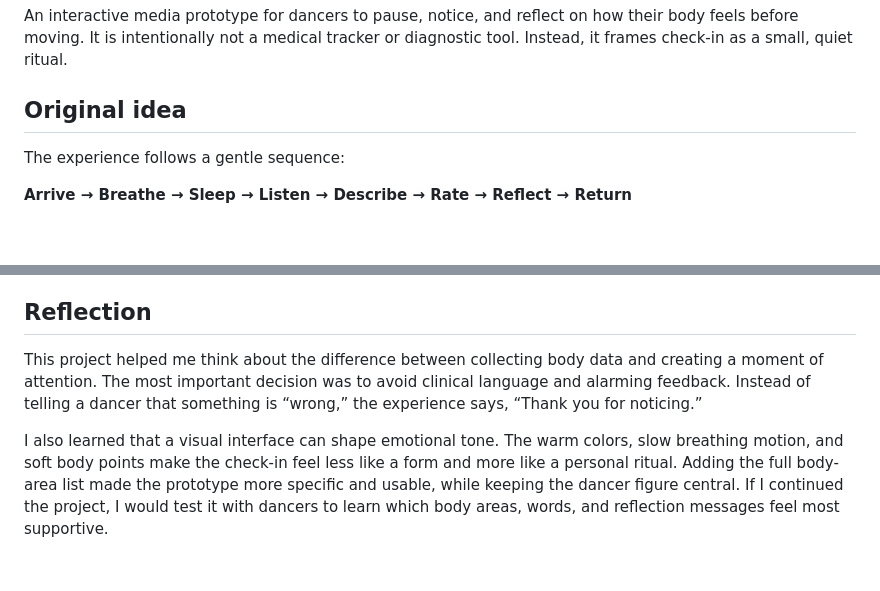
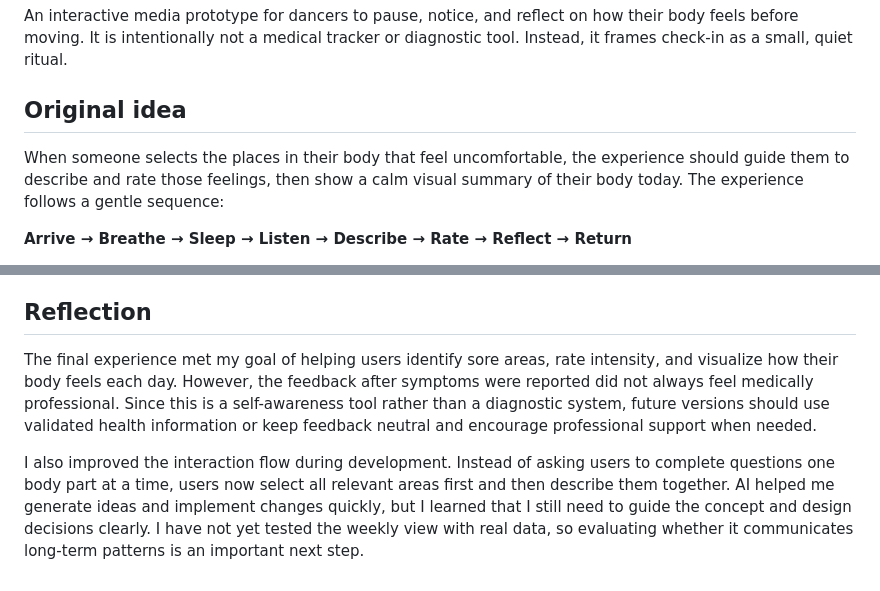
Before and after one commit to il2527/Body-prototype-, a Markdown page: listen-to-your-body/README.md, 2 parts joined by grey strips. Drawn GitHub-style; blank space fills up the shorter version.

Commit message:
Revise README for clarity on project goals and flow
Updated the README to clarify the interactive media prototype's purpose and user experience. Added details on the feedback mechanism and interaction flow improvements.

```diff
--- a/listen-to-your-body/README.md
+++ b/listen-to-your-body/README.md
@@ -4,6 +4,7 @@ An interactive media prototype for dancers to pause, notice, and reflect on how
 
 ## Original idea
 
+When someone selects the places in their body that feel uncomfortable, the experience should guide them to describe and rate those feelings, then show a calm visual summary of their body today.
 The experience follows a gentle sequence:
 
 **Arrive → Breathe → Sleep → Listen → Describe → Rate → Reflect → Return**
@@ -47,6 +48,6 @@ These prompts guided the translation of the concept into a standalone HTML, CSS,
 
 ## Reflection
 
-This project helped me think about the difference between collecting body data and creating a moment of attention. The most important decision was to avoid clinical language and alarming feedback. Instead of telling a dancer that something is “wrong,” the experience says, “Thank you for noticing.”
+The final experience met my goal of helping users identify sore areas, rate intensity, and visualize how their body feels each day. However, the feedback after symptoms were reported did not always feel medically professional. Since this is a self-awareness tool rather than a diagnostic system, future versions should use validated health information or keep feedback neutral and encourage professional support when needed.
 
-I also learned that a visual interface can shape emotional tone. The warm colors, slow breathing motion, and soft body points make the check-in feel less like a form and more like a personal ritual. Adding the full body-area list made the prototype more specific and usable, while keeping the dancer figure central. If I continued the project, I would test it with dancers to learn which body areas, words, and reflection messages feel most supportive.
+I also improved the interaction flow during development. Instead of asking users to complete questions one body part at a time, users now select all relevant areas first and then describe them together. AI helped me generate ideas and implement changes quickly, but I learned that I still need to guide the concept and design decisions clearly. I have not yet tested the weekly view with real data, so evaluating whether it communicates long-term patterns is an important next step.
```
